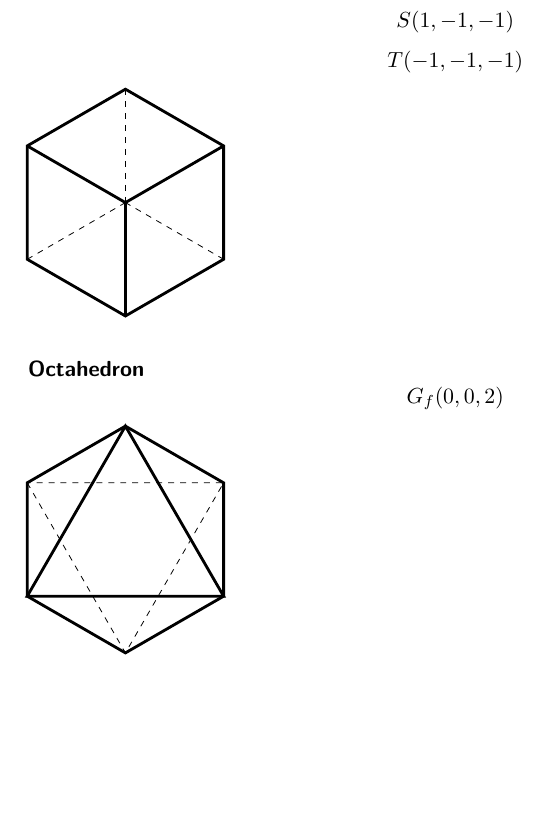
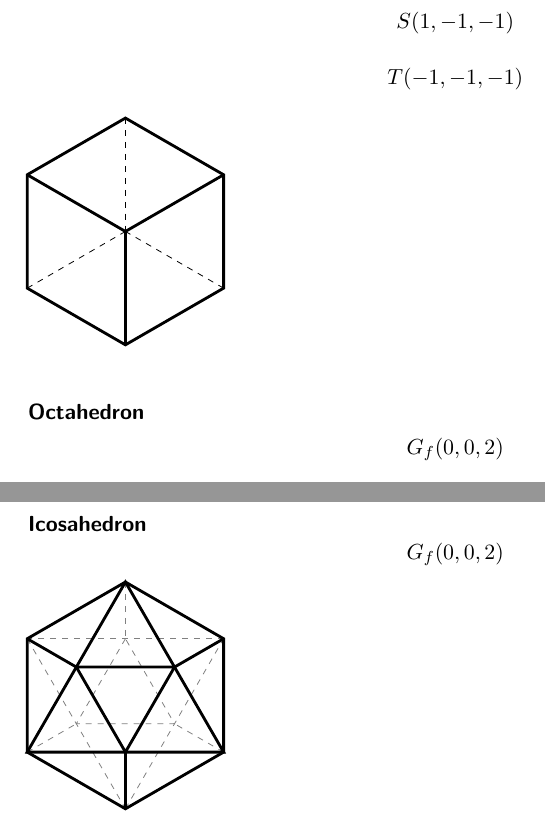
Before and after one commit to carrilloluis/Matematikz, a LaTeX book (GeometríaPoliedros/b47e6c1d-8c50-41d1-76a1-08b0f49a6fd9.tex): part of the page before the commit and two parts of pages 1 and 2 of 2 after it, the two joined at a grey line, cut so that both start at the same text, the shorter picture padded with empty space. Compiled offline with pdfLaTeX.

Commit message:
Update b47e6c1d-8c50-41d1-76a1-08b0f49a6fd9.tex

```diff
--- a/GeometríaPoliedros/b47e6c1d-8c50-41d1-76a1-08b0f49a6fd9.tex
+++ b/GeometríaPoliedros/b47e6c1d-8c50-41d1-76a1-08b0f49a6fd9.tex
@@ -127,4 +127,57 @@ L({ -2 0, 0)
 
 \end{tikzpicture}
 
+
+\subparagraph*{Icosahedron} % Water
+$$
+G_{f} (0, 0, 2)
+$$
+
+\begin{tikzpicture}
+	\coordinate (O) at (0.0, 0.0);
+	% A = (size * Cos 90, size * Sen 90
+	\coordinate (A) at (.0, 2);
+	% (90 - [360 / 6]) -> (90 + 60 = 150) -> 180 - 150 = 30
+	% B = (- size * Cos 30, size * Sen 30
+	\coordinate (B) at (-1.7320, 1);
+	% C = (size * Cos 30, - size * Sen 30
+	\coordinate (C) at (-1.7320, -1);
+	\coordinate (D) at (.0, -2);
+	\coordinate (E) at (1.7320, -1);
+	\coordinate (F) at (1.7320, 1);
+	% middle point between A,C
+	\coordinate (M) at (-.8660, .5);
+	% middle point between C,E
+	\coordinate (N) at (.0, -1);
+	% middle point between E,A
+	\coordinate (P) at (.8660, .5);
+
+	\coordinate (X) at (.0, 1);
+	\coordinate (Y) at (-.8660, -.5);
+	\coordinate (Z) at (.8660, -.5);
+
+	\begin{scope}[dashed, gray]
+	\draw (B) -- (D);
+	\draw (D) -- (F);
+	\draw (F) -- (B);
+
+	\draw (A) -- (X);
+	\draw (C) -- (Y);
+	\draw (E) -- (Z);
+
+	\draw (X) -- (Y) -- (Z) -- cycle;
+	\end{scope}
+
+	\begin{scope}[line width=.5mm]
+	\draw (A) -- (B) -- (C) -- (D) -- (E) -- (F) -- cycle;
+	\draw (A) -- (C) -- (E) -- cycle;
+
+	\draw (B) -- (M);
+	\draw (D) -- (N);
+	\draw (F) -- (P);
+
+	\draw (M) -- (N) -- (P) -- cycle;
+	\end{scope}
+\end{tikzpicture}
+
 \end{document}
```
